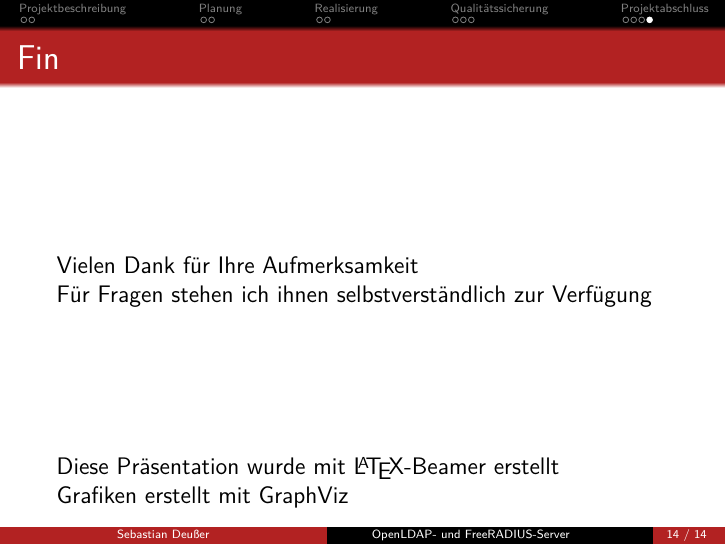
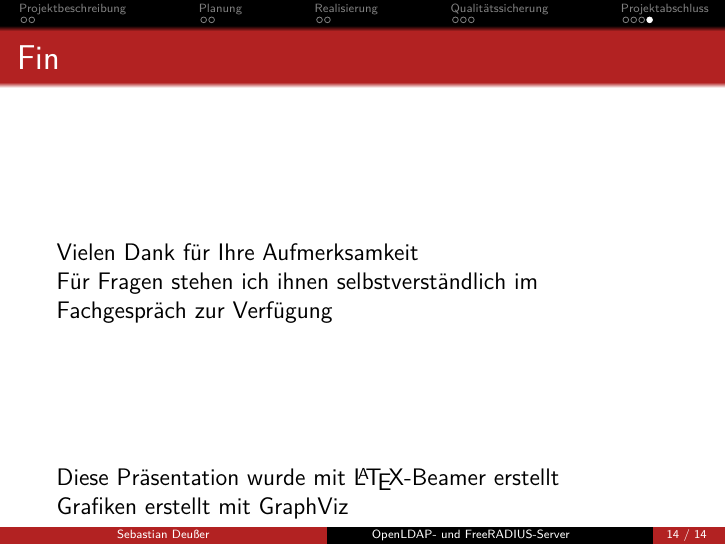
Before and after one commit to Gabelvampir/ty-stuff, LaTeX slides (Presentation LDAP-RADIUS/LDAP.tex): page 15 of 15. Compiled offline with pdfLaTeX.

Commit message:
presentation: minor changes for last slide

```diff
--- a/Presentation LDAP-RADIUS/LDAP.tex
+++ b/Presentation LDAP-RADIUS/LDAP.tex
@@ -292,7 +292,7 @@ Erweiterungsmöglichkeiten:
 	\bigskip\bigskip\bigskip\bigskip\bigskip\bigskip
 	Vielen Dank für Ihre Aufmerksamkeit
 
-	Für Fragen stehen ich ihnen selbstverständlich zur Verfügung
+	Für Fragen stehen ich ihnen selbstverständlich im Fachgespräch zur Verfügung
 
 	\bigskip\bigskip\bigskip
 	\bigskip
```
